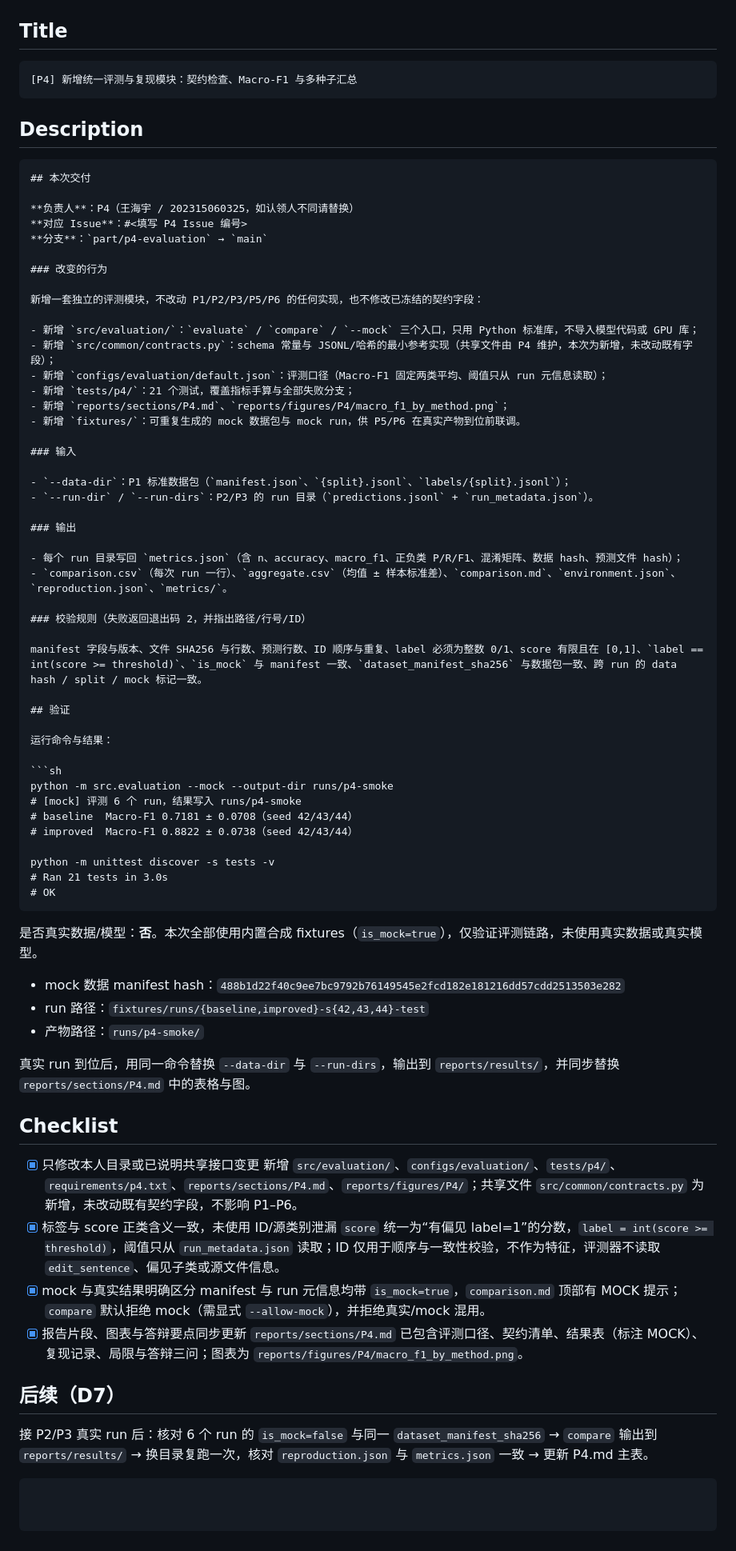
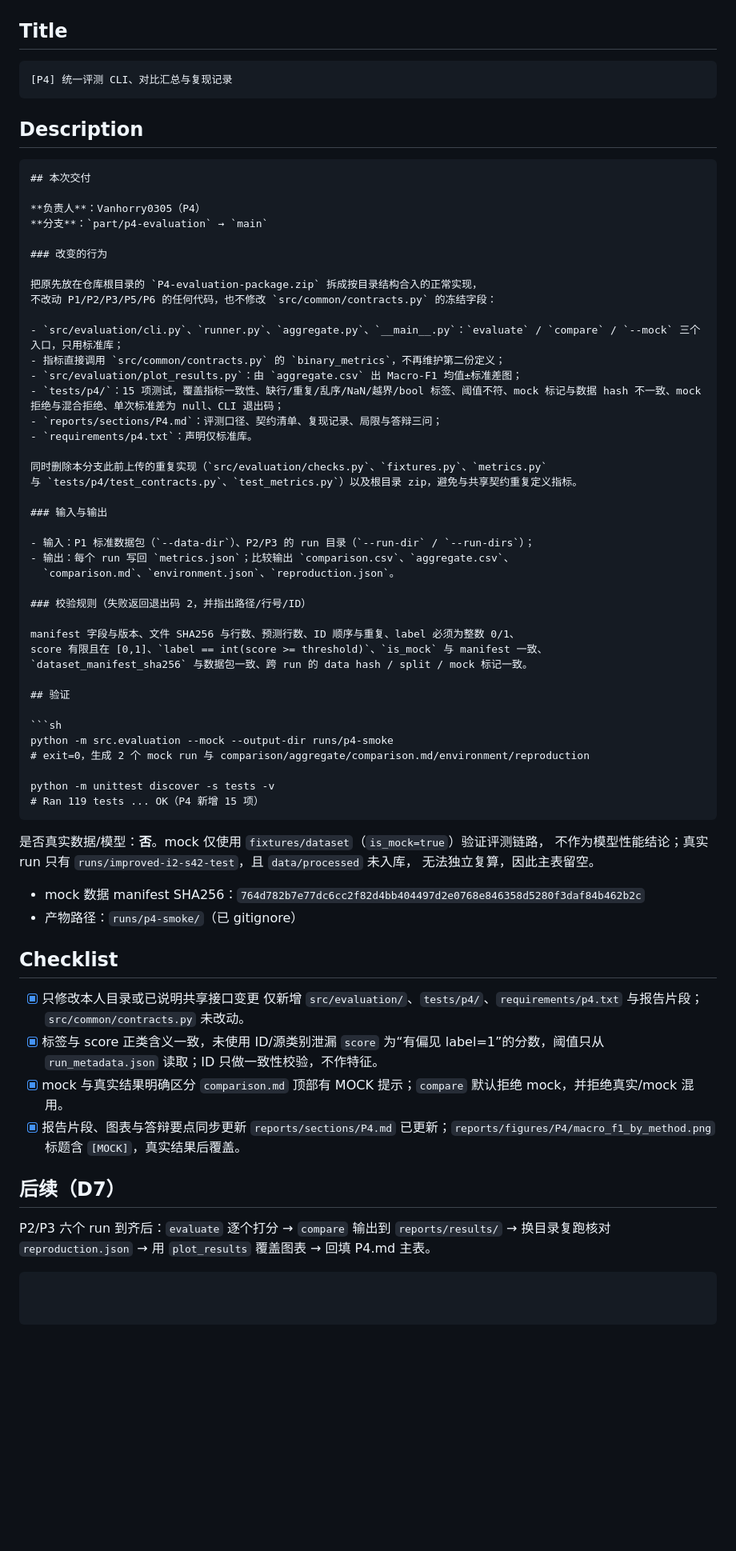
Before and after one commit to yuge2018/nlp-gender-bias-detection, a Markdown page: reports/PR_P4.md, the part around the change. Shown at 80% size. Rendered like a GitHub page; blank space fills up the shorter version.

````diff
--- a/reports/PR_P4.md
+++ b/reports/PR_P4.md
@@ -3,7 +3,7 @@
 ## Title
 
 ```
-[P4] 新增统一评测与复现模块：契约检查、Macro-F1 与多种子汇总
+[P4] 统一评测 CLI、对比汇总与复现记录
 ```
 
 ## Description
@@ -11,70 +11,66 @@
 ```markdown
 ## 本次交付
 
-**负责人**：P4（王海宇 / 202315060325，如认领人不同请替换）
-**对应 Issue**：#<填写 P4 Issue 编号>
+**负责人**：Vanhorry0305（P4）
 **分支**：`part/p4-evaluation` → `main`
 
 ### 改变的行为
 
-新增一套独立的评测模块，不改动 P1/P2/P3/P5/P6 的任何实现，也不修改已冻结的契约字段：
+把原先放在仓库根目录的 `P4-evaluation-package.zip` 拆成按目录结构合入的正常实现，
+不改动 P1/P2/P3/P5/P6 的任何代码，也不修改 `src/common/contracts.py` 的冻结字段：
 
-- 新增 `src/evaluation/`：`evaluate` / `compare` / `--mock` 三个入口，只用 Python 标准库，不导入模型代码或 GPU 库；
-- 新增 `src/common/contracts.py`：schema 常量与 JSONL/哈希的最小参考实现（共享文件由 P4 维护，本次为新增，未改动既有字段）；
-- 新增 `configs/evaluation/default.json`：评测口径（Macro-F1 固定两类平均、阈值只从 run 元信息读取）；
-- 新增 `tests/p4/`：21 个测试，覆盖指标手算与全部失败分支；
-- 新增 `reports/sections/P4.md`、`reports/figures/P4/macro_f1_by_method.png`；
-- 新增 `fixtures/`：可重复生成的 mock 数据包与 mock run，供 P5/P6 在真实产物到位前联调。
+- `src/evaluation/cli.py`、`runner.py`、`aggregate.py`、`__main__.py`：`evaluate` / `compare` / `--mock` 三个入口，只用标准库；
+- 指标直接调用 `src/common/contracts.py` 的 `binary_metrics`，不再维护第二份定义；
+- `src/evaluation/plot_results.py`：由 `aggregate.csv` 出 Macro-F1 均值±标准差图；
+- `tests/p4/`：15 项测试，覆盖指标一致性、缺行/重复/乱序/NaN/越界/bool 标签、阈值不符、mock 标记与数据 hash 不一致、mock 拒绝与混合拒绝、单次标准差为 null、CLI 退出码；
+- `reports/sections/P4.md`：评测口径、契约清单、复现记录、局限与答辩三问；
+- `requirements/p4.txt`：声明仅标准库。
 
-### 输入
+同时删除本分支此前上传的重复实现（`src/evaluation/checks.py`、`fixtures.py`、`metrics.py`
+与 `tests/p4/test_contracts.py`、`test_metrics.py`）以及根目录 zip，避免与共享契约重复定义指标。
 
-- `--data-dir`：P1 标准数据包（`manifest.json`、`{split}.jsonl`、`labels/{split}.jsonl`）；
-- `--run-dir` / `--run-dirs`：P2/P3 的 run 目录（`predictions.jsonl` + `run_metadata.json`）。
+### 输入与输出
 
-### 输出
-
-- 每个 run 目录写回 `metrics.json`（含 n、accuracy、macro_f1、正负类 P/R/F1、混淆矩阵、数据 hash、预测文件 hash）；
-- `comparison.csv`（每次 run 一行）、`aggregate.csv`（均值 ± 样本标准差）、`comparison.md`、`environment.json`、`reproduction.json`、`metrics/`。
+- 输入：P1 标准数据包（`--data-dir`）、P2/P3 的 run 目录（`--run-dir` / `--run-dirs`）；
+- 输出：每个 run 写回 `metrics.json`；比较输出 `comparison.csv`、`aggregate.csv`、
+  `comparison.md`、`environment.json`、`reproduction.json`。
 
 ### 校验规则（失败返回退出码 2，并指出路径/行号/ID）
 
-manifest 字段与版本、文件 SHA256 与行数、预测行数、ID 顺序与重复、label 必须为整数 0/1、score 有限且在 [0,1]、`label == int(score >= threshold)`、`is_mock` 与 manifest 一致、`dataset_manifest_sha256` 与数据包一致、跨 run 的 data hash / split / mock 标记一致。
+manifest 字段与版本、文件 SHA256 与行数、预测行数、ID 顺序与重复、label 必须为整数 0/1、
+score 有限且在 [0,1]、`label == int(score >= threshold)`、`is_mock` 与 manifest 一致、
+`dataset_manifest_sha256` 与数据包一致、跨 run 的 data hash / split / mock 标记一致。
 
 ## 验证
 
-运行命令与结果：
-
 ```sh
 python -m src.evaluation --mock --output-dir runs/p4-smoke
-# [mock] 评测 6 个 run，结果写入 runs/p4-smoke
-# baseline  Macro-F1 0.7181 ± 0.0708（seed 42/43/44）
-# improved  Macro-F1 0.8822 ± 0.0738（seed 42/43/44）
+# exit=0，生成 2 个 mock run 与 comparison/aggregate/comparison.md/environment/reproduction
 
 python -m unittest discover -s tests -v
-# Ran 21 tests in 3.0s
-# OK
+# Ran 119 tests ... OK（P4 新增 15 项）
 ```
 
-是否真实数据/模型：**否**。本次全部使用内置合成 fixtures（`is_mock=true`），仅验证评测链路，未使用真实数据或真实模型。
+是否真实数据/模型：**否**。mock 仅使用 `fixtures/dataset`（`is_mock=true`）验证评测链路，
+不作为模型性能结论；真实 run 只有 `runs/improved-i2-s42-test`，且 `data/processed` 未入库，
+无法独立复算，因此主表留空。
 
-- mock 数据 manifest hash：`488b1d22f40c9ee7bc9792b76149545e2fcd182e181216dd57cdd2513503e282`
-- run 路径：`fixtures/runs/{baseline,improved}-s{42,43,44}-test`
-- 产物路径：`runs/p4-smoke/`
-
-真实 run 到位后，用同一命令替换 `--data-dir` 与 `--run-dirs`，输出到 `reports/results/`，并同步替换 `reports/sections/P4.md` 中的表格与图。
+- mock 数据 manifest SHA256：`764d782b7e77dc6cc2f82d4bb404497d2e0768e846358d5280f3daf84b462b2c`
+- 产物路径：`runs/p4-smoke/`（已 gitignore）
 
 ## Checklist
 
 - [x] 只修改本人目录或已说明共享接口变更
-      新增 `src/evaluation/`、`configs/evaluation/`、`tests/p4/`、`requirements/p4.txt`、`reports/sections/P4.md`、`reports/figures/P4/`；共享文件 `src/common/contracts.py` 为新增，未改动既有契约字段，不影响 P1–P6。
+      仅新增 `src/evaluation/`、`tests/p4/`、`requirements/p4.txt` 与报告片段；`src/common/contracts.py` 未改动。
 - [x] 标签与 score 正类含义一致，未使用 ID/源类别泄漏
-      `score` 统一为“有偏见 label=1”的分数，`label = int(score >= threshold)`，阈值只从 `run_metadata.json` 读取；ID 仅用于顺序与一致性校验，不作为特征，评测器不读取 `edit_sentence`、偏见子类或源文件信息。
+      `score` 为“有偏见 label=1”的分数，阈值只从 `run_metadata.json` 读取；ID 只做一致性校验，不作特征。
 - [x] mock 与真实结果明确区分
-      manifest 与 run 元信息均带 `is_mock=true`，`comparison.md` 顶部有 MOCK 提示；`compare` 默认拒绝 mock（需显式 `--allow-mock`），并拒绝真实/mock 混用。
+      `comparison.md` 顶部有 MOCK 提示；`compare` 默认拒绝 mock，并拒绝真实/mock 混用。
 - [x] 报告片段、图表与答辩要点同步更新
-      `reports/sections/P4.md` 已包含评测口径、契约清单、结果表（标注 MOCK）、复现记录、局限与答辩三问；图表为 `reports/figures/P4/macro_f1_by_method.png`。
+      `reports/sections/P4.md` 已更新；`reports/figures/P4/macro_f1_by_method.png` 标题含 `[MOCK]`，真实结果后覆盖。
 
 ## 后续（D7）
 
-接 P2/P3 真实 run 后：核对 6 个 run 的 `is_mock=false` 与同一 `dataset_manifest_sha256` → `compare` 输出到 `reports/results/` → 换目录复跑一次，核对 `reproduction.json` 与 `metrics.json` 一致 → 更新 P4.md 主表。
+P2/P3 六个 run 到齐后：`evaluate` 逐个打分 → `compare` 输出到 `reports/results/` →
+换目录复跑核对 `reproduction.json` → 用 `plot_results` 覆盖图表 → 回填 P4.md 主表。
 ```
````
Also changed, not shown: reports/results/README.md (+6 -3 lines), reports/sections/P4.md (+10 -21 lines), reports/figures/P4/macro_f1_by_method.png, 10 other files.
